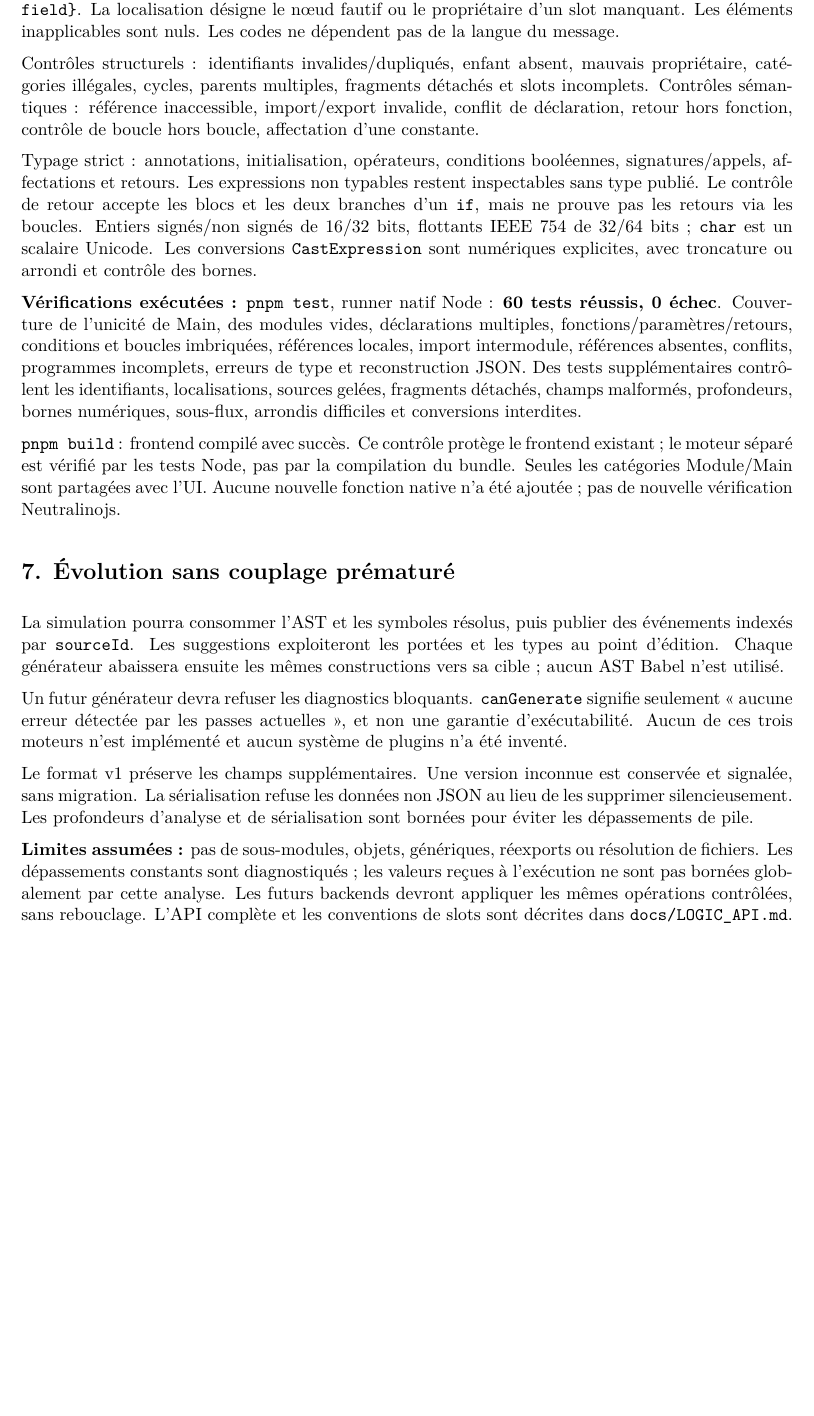
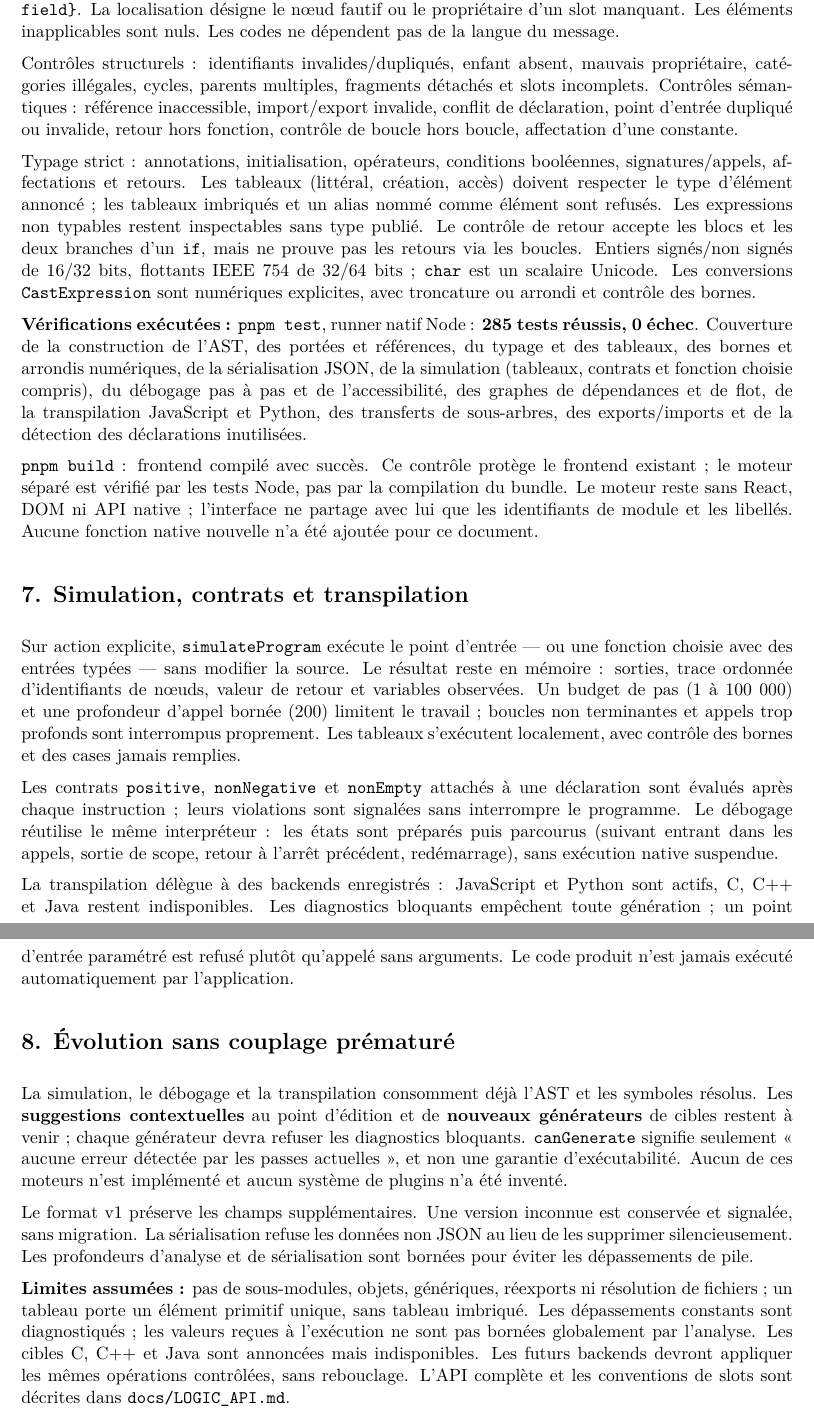
Before and after one commit to lalBi94/Sapphire3, a LaTeX document (abstract/ARCHITECTURE_AST.tex): part of page 4 of 4 before the commit and two parts of pages 6 and 7 of 7 after it, the two joined at a grey line, cut so that both start at the same text, the shorter picture padded with empty space. Compiled offline with pdfLaTeX.

Commit message:
Met a jour le rapport LaTeX de l architecture et le recompile

```diff
--- a/abstract/ARCHITECTURE_AST.tex
+++ b/abstract/ARCHITECTURE_AST.tex
@@ -182,52 +216,76 @@ inapplicables sont nuls. Les codes ne dépendent pas de la langue du message.
 Contrôles structurels : identifiants invalides/dupliqués, enfant absent,
 mauvais propriétaire, catégories illégales, cycles, parents multiples,
 fragments détachés et slots incomplets. Contrôles sémantiques : référence
-inaccessible, import/export invalide, conflit de déclaration, retour hors
-fonction, contrôle de boucle hors boucle, affectation d'une constante.
+inaccessible, import/export invalide, conflit de déclaration, point d'entrée
+dupliqué ou invalide, retour hors fonction, contrôle de boucle hors boucle,
+affectation d'une constante.
 
 Typage strict : annotations, initialisation, opérateurs, conditions booléennes,
-signatures/appels, affectations et retours. Les expressions non typables
-restent inspectables sans type publié. Le contrôle de retour accepte les blocs
-et les deux branches d'un \code{if}, mais ne prouve pas les retours via les boucles.
+signatures/appels, affectations et retours. Les tableaux (littéral, création,
+accès) doivent respecter le type d'élément annoncé ; les tableaux imbriqués et
+un alias nommé comme élément sont refusés. Les expressions non typables restent
+inspectables sans type publié. Le contrôle de retour accepte les blocs et les
+deux branches d'un \code{if}, mais ne prouve pas les retours via les boucles.
 Entiers signés/non signés de 16/32 bits, flottants IEEE 754 de 32/64 bits ;
 \code{char} est un scalaire Unicode. Les conversions \code{CastExpression}
 sont numériques explicites, avec troncature ou arrondi et contrôle des bornes.
 
 \textbf{Vérifications exécutées :} \code{pnpm test}, runner natif Node :
-\textbf{60 tests réussis, 0 échec}. Couverture de l'unicité de Main, des modules vides,
-déclarations multiples, fonctions/paramètres/retours, conditions et boucles
-imbriquées, références locales, import intermodule, références absentes,
-conflits, programmes incomplets, erreurs de type et reconstruction JSON.
-Des tests supplémentaires contrôlent les identifiants, localisations,
-sources gelées, fragments détachés, champs malformés, profondeurs,
-bornes numériques, sous-flux, arrondis difficiles et conversions interdites.
+\textbf{285 tests réussis, 0 échec}. Couverture de la construction de l'AST,
+des portées et références, du typage et des tableaux, des bornes et arrondis
+numériques, de la sérialisation JSON, de la simulation (tableaux, contrats et
+fonction choisie compris), du débogage pas à pas et de l'accessibilité, des
+graphes de dépendances et de flot, de la transpilation JavaScript et Python,
+des transferts de sous-arbres, des exports/imports et de la détection des
+déclarations inutilisées.
 
 \code{pnpm build} : frontend compilé avec succès. Ce contrôle protège le
 frontend existant ; le moteur séparé est vérifié par les tests Node, pas par
-la compilation du bundle. Seules les catégories Module/Main sont partagées
-avec l'UI. Aucune nouvelle fonction
-native n'a été ajoutée ; pas de nouvelle vérification Neutralinojs.
+la compilation du bundle. Le moteur reste sans React, DOM ni API native ;
+l'interface ne partage avec lui que les identifiants de module et les libellés.
+Aucune fonction native nouvelle n'a été ajoutée pour ce document.
 
-\section*{7. Évolution sans couplage prématuré}
-La simulation pourra consommer l'AST et les symboles résolus, puis publier
-des événements indexés par \code{sourceId}. Les suggestions exploiteront
-les portées et les types au point d'édition. Chaque générateur abaissera
-ensuite les mêmes constructions vers sa cible ; aucun AST Babel n'est utilisé.
+\section*{7. Simulation, contrats et transpilation}
+Sur action explicite, \code{simulateProgram} exécute le point d'entrée — ou une
+fonction choisie avec des entrées typées — sans modifier la source. Le résultat
+reste en mémoire : sorties, trace ordonnée d'identifiants de nœuds, valeur de
+retour et variables observées. Un budget de pas (1 à 100 000) et une profondeur
+d'appel bornée (200) limitent le travail ; boucles non terminantes et appels
+trop profonds sont interrompus proprement. Les tableaux s'exécutent localement,
+avec contrôle des bornes et des cases jamais remplies.
 
-Un futur générateur devra refuser les diagnostics bloquants.
-\code{canGenerate} signifie seulement « aucune erreur détectée par les passes
-actuelles », et non une garantie d'exécutabilité. Aucun de ces trois moteurs
-n'est implémenté et aucun système de plugins n'a été inventé.
+Les contrats \code{positive}, \code{nonNegative} et \code{nonEmpty} attachés à
+une déclaration sont évalués après chaque instruction ; leurs violations sont
+signalées sans interrompre le programme. Le débogage réutilise le même
+interpréteur : les états sont préparés puis parcourus (suivant entrant dans les
+appels, sortie de scope, retour à l'arrêt précédent, redémarrage), sans
+exécution native suspendue.
+
+La transpilation délègue à des backends enregistrés : JavaScript et Python sont
+actifs, C, C++ et Java restent indisponibles. Les diagnostics bloquants
+empêchent toute génération ; un point d'entrée paramétré est refusé plutôt
+qu'appelé sans arguments. Le code produit n'est jamais exécuté automatiquement
+par l'application.
+
+\section*{8. Évolution sans couplage prématuré}
+La simulation, le débogage et la transpilation consomment déjà l'AST et les
+symboles résolus. Les \textbf{suggestions contextuelles} au point d'édition et
+de \textbf{nouveaux générateurs} de cibles restent à venir ; chaque générateur
+devra refuser les diagnostics bloquants. \code{canGenerate} signifie seulement
+« aucune erreur détectée par les passes actuelles », et non une garantie
+d'exécutabilité. Aucun de ces moteurs n'est implémenté et aucun système de
+plugins n'a été inventé.
 
 Le format v1 préserve les champs supplémentaires. Une version inconnue est
 conservée et signalée, sans migration. La sérialisation refuse les données
 non JSON au lieu de les supprimer silencieusement. Les profondeurs d'analyse
 et de sérialisation sont bornées pour éviter les dépassements de pile.
 
-\textbf{Limites assumées :} pas de sous-modules, objets, génériques, réexports ou
-résolution de fichiers. Les dépassements constants sont diagnostiqués ; les
-valeurs reçues à l'exécution ne sont pas bornées globalement par cette analyse.
-Les futurs backends devront appliquer les mêmes opérations contrôlées, sans
-rebouclage. L'API complète
-et les conventions de slots sont décrites dans \code{docs/LOGIC\_API.md}.
+\textbf{Limites assumées :} pas de sous-modules, objets, génériques, réexports
+ni résolution de fichiers ; un tableau porte un élément primitif unique, sans
+tableau imbriqué. Les dépassements constants sont diagnostiqués ; les valeurs
+reçues à l'exécution ne sont pas bornées globalement par l'analyse. Les cibles
+C, C++ et Java sont annoncées mais indisponibles. Les futurs backends devront
+appliquer les mêmes opérations contrôlées, sans rebouclage. L'API complète et
+les conventions de slots sont décrites dans \code{docs/LOGIC\_API.md}.
 \end{document}
```
Also changed, not shown: docs/LOGIC_API.md (+1 -1 lines), abstract/ARCHITECTURE_AST.pdf, abstract/ARCHITECTURE_AST.tex (80 more changed lines), 1 other file.
